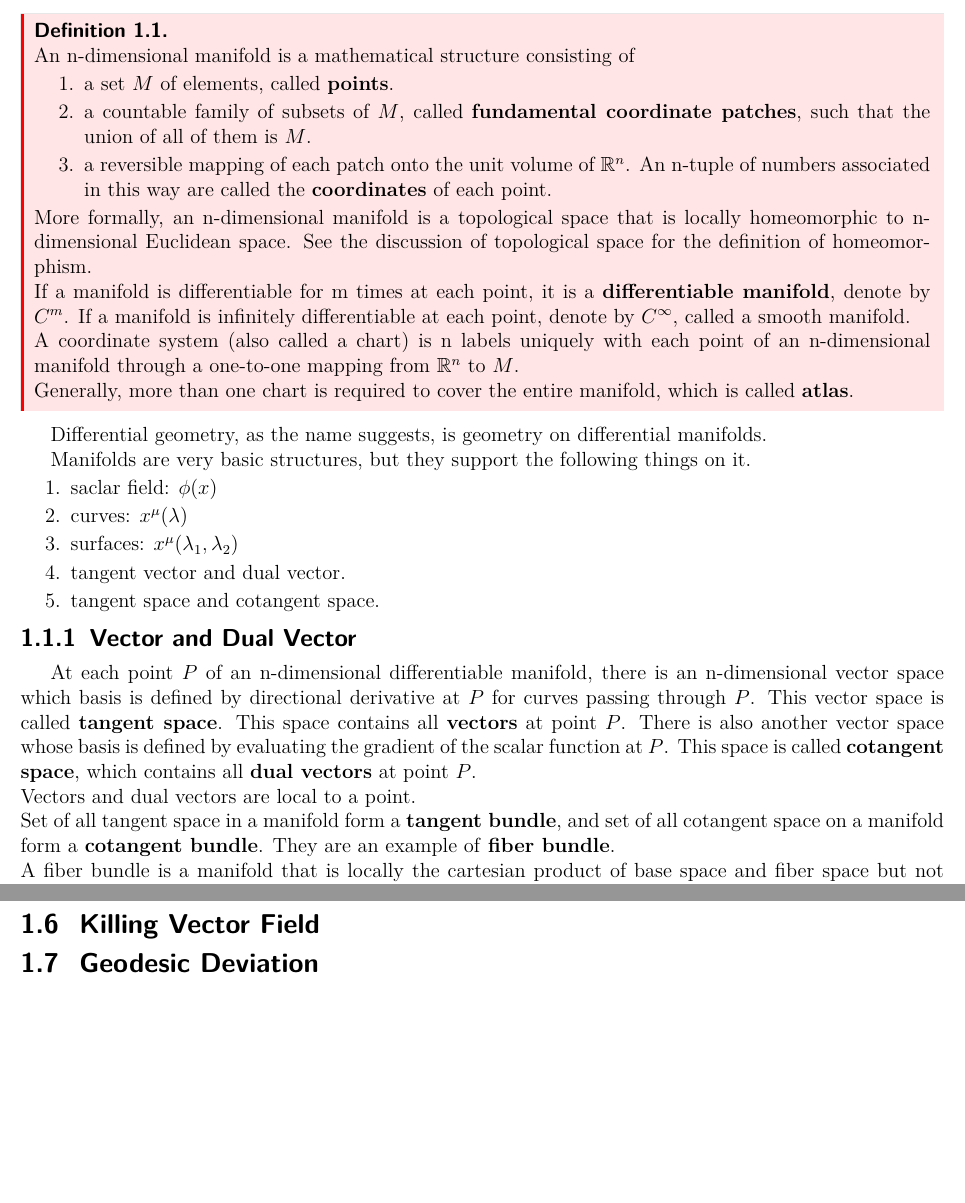
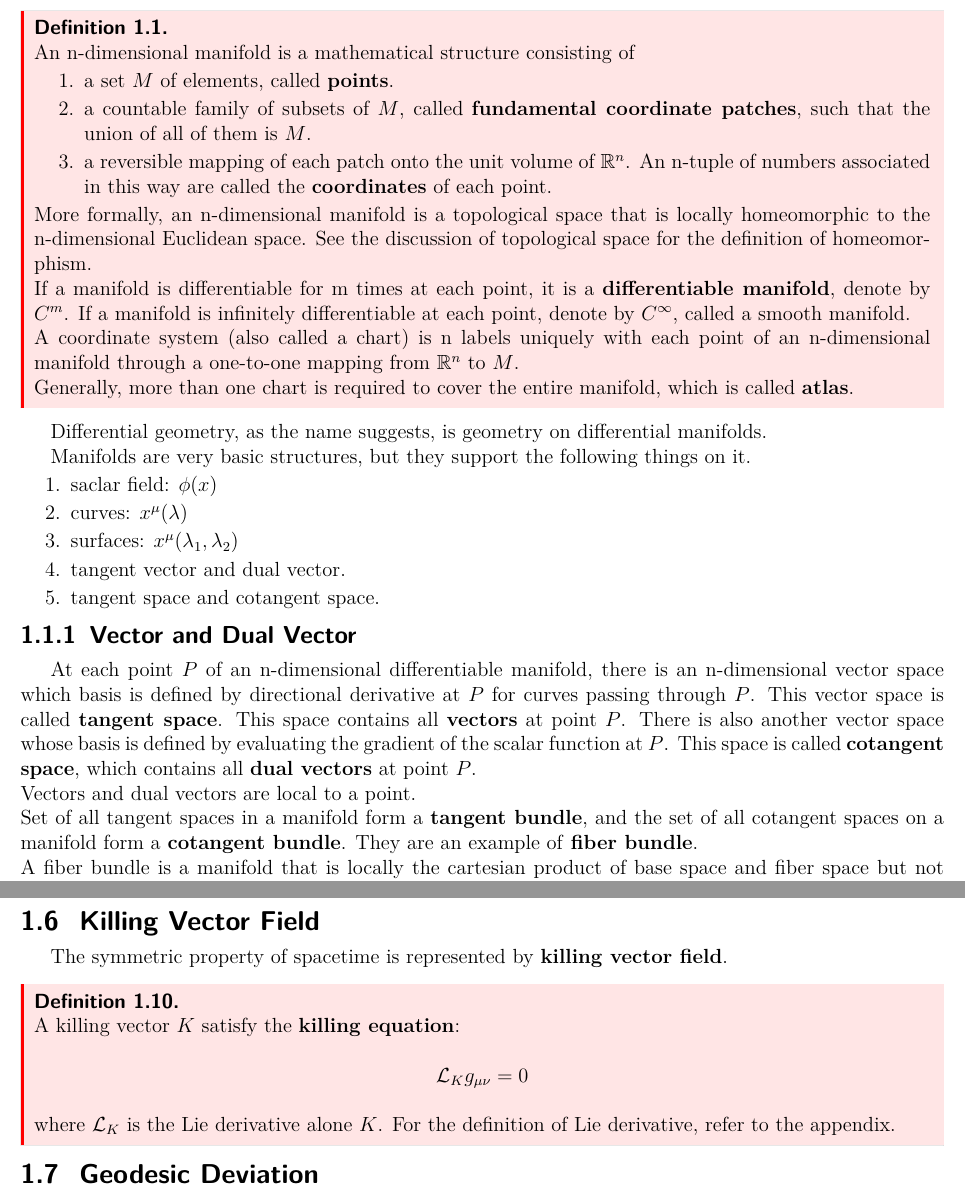
Before and after one commit to Yucun-Xie/PhysicsNotes, a LaTeX document (Notes/GR_note.tex): two parts of pages 3 and 8 of 13, joined at a grey line, cut so that both start at the same text, the shorter picture padded with empty space. Compiled offline with pdfLaTeX.

Commit message:
Update GR_note.tex

```diff
--- a/Notes/GR_note.tex
+++ b/Notes/GR_note.tex
@@ -143,7 +143,7 @@ For example, the surface of the Earth is a 2-sphere $S^2$, but look at the groun
     \item a reversible mapping of each patch onto the unit volume of \(\mathbb{R}^n\). An n-tuple of numbers associated
           in this way are called the \textbf{coordinates} of each point.
   \end{enumerate}
-  More formally, an n-dimensional manifold is a topological space that is locally homeomorphic to n-dimensional Euclidean space.
+  More formally, an n-dimensional manifold is a topological space that is locally homeomorphic to the n-dimensional Euclidean space.
   See the discussion of topological space for the definition of homeomorphism.\\
   If a manifold is differentiable for m times at each point, it is a \textbf{differentiable manifold}, denote by \(C^m\).
   If a manifold is infinitely differentiable at each point, denote by \(C^\infty\), called a smooth manifold.\\
@@ -170,7 +170,7 @@ This vector space is called \textbf{tangent space}. This space contains all \tex
 There is also another vector space whose basis is defined by evaluating the gradient of the scalar function at $P$.
 This space is called \textbf{cotangent space}, which contains all \textbf{dual vectors} at point $P$.\\
 Vectors and dual vectors are local to a point.\\
-Set of all tangent space in a manifold form a \textbf{tangent bundle}, and set of all cotangent space on a manifold
+Set of all tangent spaces in a manifold form a \textbf{tangent bundle}, and the set of all cotangent spaces on a manifold
 form a \textbf{cotangent bundle}. They are an example of \textbf{fiber bundle}.\\
 A fiber bundle is a manifold that is locally the cartesian product of base space and fiber space but not globally.\\
 There is no definite way to transport a vector from one point to another on a manifold
@@ -379,6 +379,13 @@ Geodesic always maximized the proper time. Think about the twin paradox in speci
 but the twin travels away at the tuning point isn't.
 
 \subsection{Killing Vector Field}
+The symmetric property of spacetime is represented by \textbf{killing vector field}.
+\begin{definition}
+  A killing vector \(K\) satisfy the \textbf{killing equation}:\\
+  \[\mathcal{L}_{K}g_{\mu\nu}= 0\]\\
+  where \(\mathcal{L}_{K}\) is the Lie derivative alone \(K\). For the definition of Lie derivative, refer to the appendix.
+\end{definition}
+
 
 \subsection{Geodesic Deviation}
 
```
Also changed, not shown: Notes/GR_note.tex (4 more changed lines).
